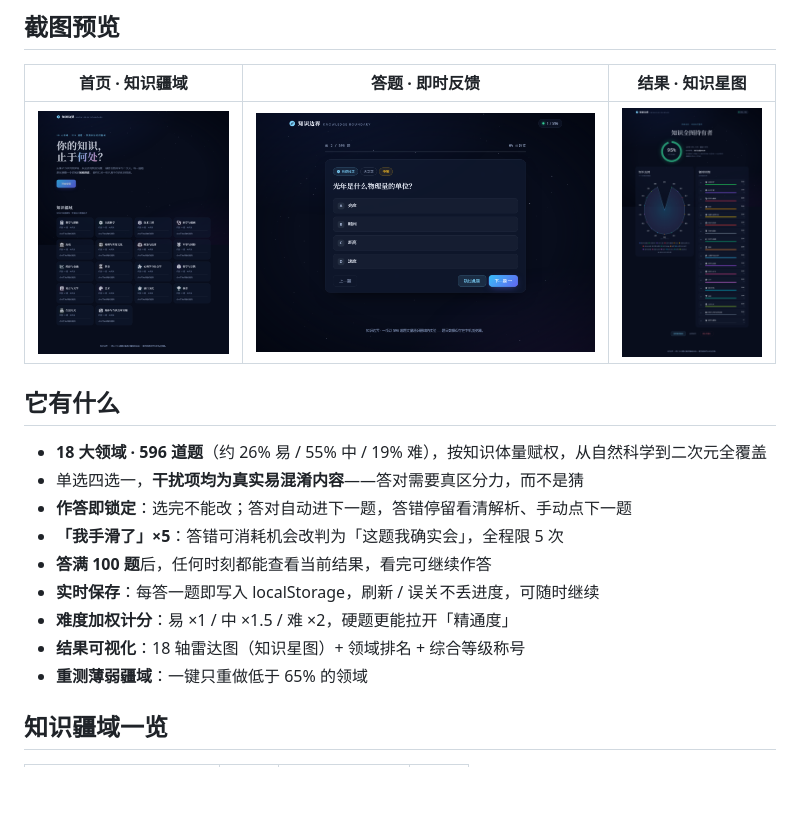
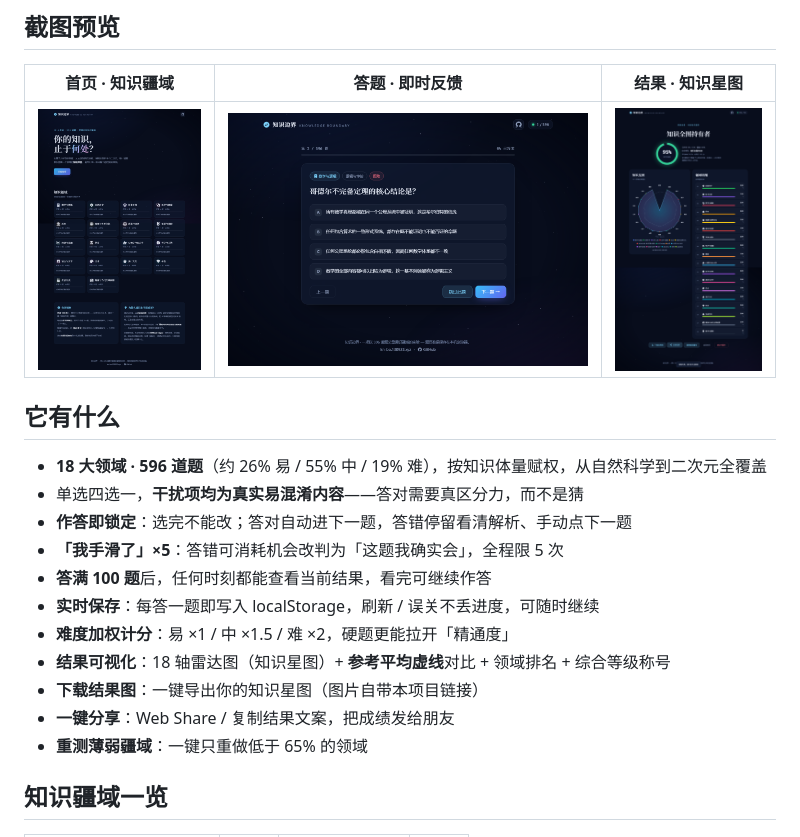
Before and after one commit to lsqkk/knowledge-boundary, a Markdown page: README.md, the part around the change. GitHub-like rendering; pictures changed too: artifacts/home.png, artifacts/quiz.png, artifacts/results.png; blank space fills up the shorter version.

```diff
--- a/README.md
+++ b/README.md
@@ -34,7 +34,9 @@
 - **答满 100 题**后，任何时刻都能查看当前结果，看完可继续作答
 - **实时保存**：每答一题即写入 localStorage，刷新 / 误关不丢进度，可随时继续
 - **难度加权计分**：易 ×1 / 中 ×1.5 / 难 ×2，硬题更能拉开「精通度」
-- **结果可视化**：18 轴雷达图（知识星图）+ 领域排名 + 综合等级称号
+- **结果可视化**：18 轴雷达图（知识星图）+ **参考平均虚线**对比 + 领域排名 + 综合等级称号
+- **下载结果图**：一键导出你的知识星图（图片自带本项目链接）
+- **一键分享**：Web Share / 复制结果文案，把成绩发给朋友
 - **重测薄弱疆域**：一键只重做低于 65% 的领域
 
 ## 知识疆域一览
```
Also changed, not shown: 5 other files.
